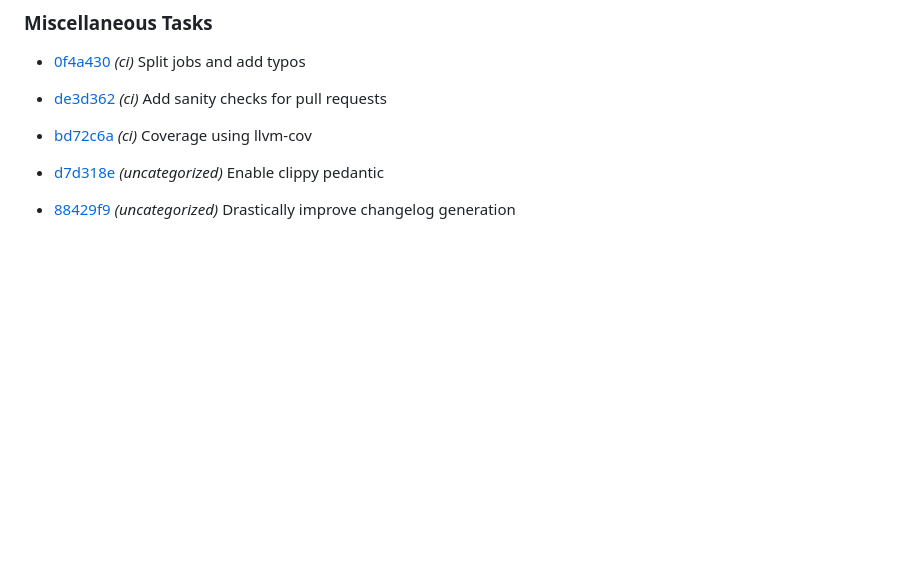
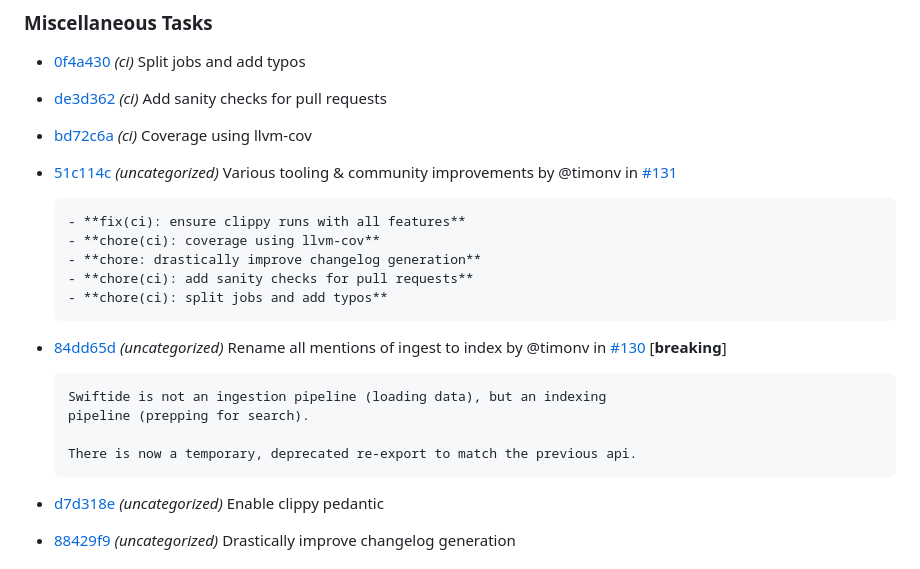
Before and after one commit to bosun-ai/swiftide, a Markdown page: CHANGELOG.md, the part around the change printed below. GitHub-like rendering; blank space fills up the shorter version.

Commit message:
fix: changelog

`````diff
--- a/CHANGELOG.md
+++ b/CHANGELOG.md
@@ -38,6 +40,25 @@ All notable changes to this project will be documented in this file.
 - [de3d362](https://github.com/bosun-ai/swiftide/commit/de3d3629fead3937efdcbb1483a1fd8f459d59b9) *(ci)* Add sanity checks for pull requests
 
 - [bd72c6a](https://github.com/bosun-ai/swiftide/commit/bd72c6a62228deed722bbc22bdcd389843cde453) *(ci)* Coverage using llvm-cov
+
+- [51c114c](https://github.com/bosun-ai/swiftide/commit/51c114ceb06db840c4952d3d0f694bfbf266681c) *(uncategorized)* Various tooling & community improvements by @timonv in [#131](https://github.com/bosun-ai/swiftide/pull/131)
+
+    ````text
+    - **fix(ci): ensure clippy runs with all features**
+  - **chore(ci): coverage using llvm-cov**
+  - **chore: drastically improve changelog generation**
+  - **chore(ci): add sanity checks for pull requests**
+  - **chore(ci): split jobs and add typos**
+    ````
+
+- [84dd65d](https://github.com/bosun-ai/swiftide/commit/84dd65dc6c0ff4595f27ed061a4f4c0a2dae7202) *(uncategorized)* Rename all mentions of ingest to index by @timonv in [#130](https://github.com/bosun-ai/swiftide/pull/130) [**breaking**]
+
+    ````text
+    Swiftide is not an ingestion pipeline (loading data), but an indexing
+  pipeline (prepping for search).
+
+  There is now a temporary, deprecated re-export to match the previous api.
+    ````
 
 - [d7d318e](https://github.com/bosun-ai/swiftide/commit/d7d318e60d42a1fce58c08e296c0aeac2674b32b) *(uncategorized)* Enable clippy pedantic
 
`````
Also changed, not shown: other parts of CHANGELOG.md (+2 -0 lines).
